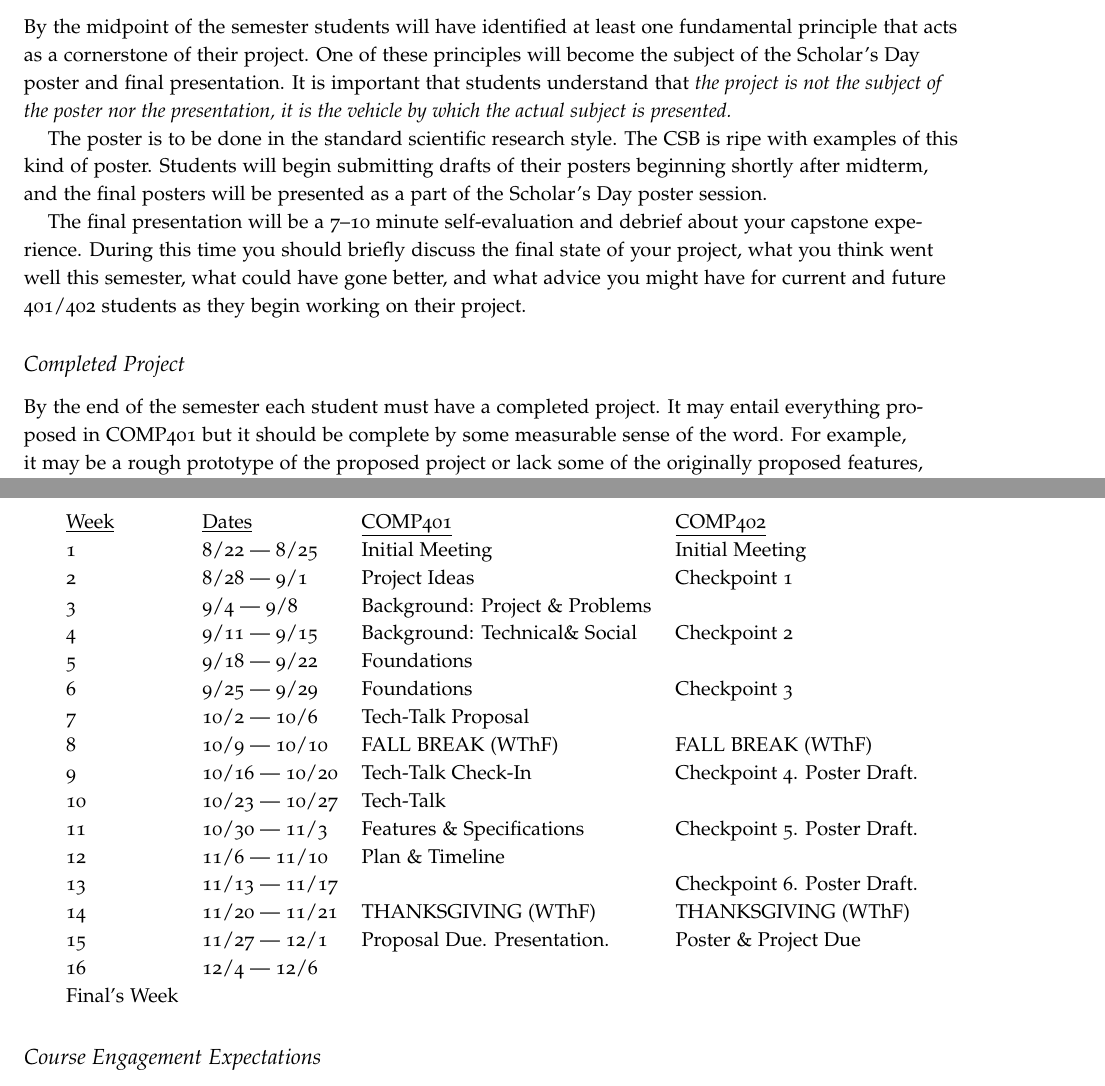
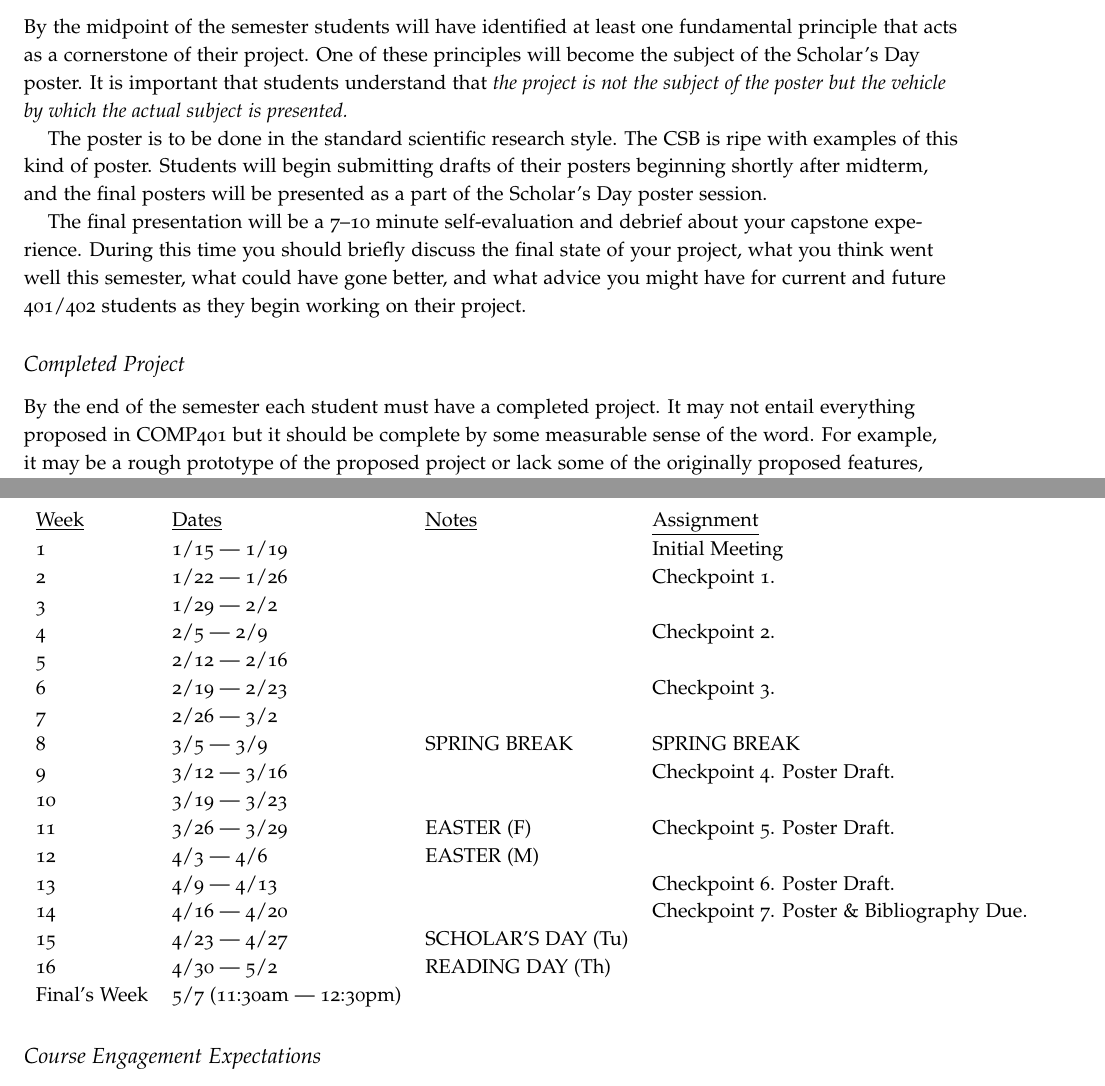
Before and after one commit to jlmayfield/MC-COMP401-402, a LaTeX document (COMP402/comp402-syllabus.tex): two parts of pages 3 and 5 of 5, joined at a grey line, cut so that both start at the same text. The pictures show the PDF file COMP402/comp402-syllabus.pdf that the author committed with the source.

Commit message:
sp18. comp402 syllabus updated.

```diff
--- a/COMP402/comp402-syllabus.tex
+++ b/COMP402/comp402-syllabus.tex
@@ -98,7 +90,7 @@ It is important to note that the bulk of each presentation is dedicated to the p
 
 \subsection{Scholar's Day Posters \& Final Presentations}
 
-By the midpoint of the semester students will have identified at least one fundamental principle that acts as a cornerstone of their project. One of these principles will become the subject of the Scholar's Day poster and final presentation. It is important that students understand that \textit{the project is not the subject of the poster nor the presentation, it is the vehicle by which the actual subject is presented.}
+By the midpoint of the semester students will have identified at least one fundamental principle that acts as a cornerstone of their project. One of these principles will become the subject of the Scholar's Day poster.  It is important that students understand that \textit{the project is not the subject of the poster but the vehicle by which the actual subject is presented.}
 
 The poster is to be done in the standard scientific research style. The CSB is ripe with examples of this kind of poster. Students will begin submitting drafts of their posters beginning shortly after midterm, and the final posters will be presented as a part of the Scholar's Day poster session.
 
@@ -106,7 +98,7 @@ The final presentation will be a 7--10 minute self-evaluation and debrief about
 
 \subsection{Completed Project}
 
-By the end of the semester each student must have a completed project. It may entail everything proposed in COMP401 but it should be complete by some measurable sense of the word. For example, it may be a rough prototype of the proposed project or lack some of the originally proposed features, but still carries out some clearly identifiable part of the project as proposed. What's important is that it stands on its own and that the student presents it as such. Too often students lament the features they didn't get to and overemphasize what the project might have been as opposed to what it finally ended up being.
+By the end of the semester each student must have a completed project. It may not entail everything proposed in COMP401 but it should be complete by some measurable sense of the word. For example, it may be a rough prototype of the proposed project or lack some of the originally proposed features, but still carries out some clearly identifiable part of the project as proposed. What's important is that it stands on its own and that the student presents it as such. Too often students lament the features they didn't get to and overemphasize what the project might have been as opposed to what it finally ended up being.
 
 The final version of the project must be submitted to the instructors by Scholar's Day. In addition to submitting their work to the instructors, students must also find a means of making their work publicly available. Standard paths to this include, but are not limited to:
 \begin{itemize}
@@ -153,26 +145,27 @@ This course is run concurrently with COMP 401. Both schedules are given below. C
 
 \begin{center}
 \begin{tabular}{llll}
-\underline{Week} & \underline{Dates} &  \underline{COMP401} & \underline{COMP402}\\
-1 & 8/22 --- 8/25 & Initial Meeting & Initial Meeting \\
-2 & 8/28 --- 9/1 & Project Ideas & Checkpoint 1 \\
-3 & 9/4 --- 9/8 & Background: Project \& Problems  & \\
-4 & 9/11 --- 9/15 & Background: Technical\& Social  & Checkpoint 2 \\
-5 & 9/18 --- 9/22 & Foundations & \\
-6 & 9/25 --- 9/29 & Foundations & Checkpoint 3 \\
-7 & 10/2 --- 10/6 & Tech-Talk Proposal & \\
-8 & 10/9 --- 10/10 & FALL BREAK (WThF)  & FALL BREAK (WThF) \\
-9 & 10/16 --- 10/20 & Tech-Talk Check-In & Checkpoint 4. Poster Draft. \\
-10 & 10/23 --- 10/27 & Tech-Talk & \\
-11 & 10/30 --- 11/3 &  Features \& Specifications &  Checkpoint 5. Poster Draft.\\
-12 & 11/6 --- 11/10 & Plan \& Timeline & \\
-13 & 11/13 --- 11/17 &  & Checkpoint 6. Poster Draft.\\
-14 & 11/20 --- 11/21  & THANKSGIVING (WThF) & THANKSGIVING (WThF) \\
-15 & 11/27 --- 12/1 & Proposal Due. Presentation. & Poster \& Project Due\\
-16 & 12/4 --- 12/6 & & \\
-Final's Week &  &  &  \\
+\underline{Week} & \underline{Dates} & \underline{Notes} & \underline{Assignment}\\
+1 & 1/15 --- 1/19 & & Initial Meeting  \\
+2 & 1/22 --- 1/26 & & Checkpoint 1. \\
+3 & 1/29 --- 2/2 &  &  \\
+4 & 2/5 --- 2/9 &  & Checkpoint 2. \\
+5 & 2/12 --- 2/16 & &\\
+6 & 2/19 --- 2/23 & & Checkpoint 3. \\
+7 & 2/26 --- 3/2 &  &  \\
+8 & 3/5 --- 3/9 & SPRING BREAK & SPRING BREAK \\
+9 & 3/12 --- 3/16 & & Checkpoint 4. Poster Draft.  \\
+10 & 3/19 --- 3/23 &  &\\
+11 & 3/26 --- 3/29 & EASTER (F)  & Checkpoint 5. Poster Draft. \\
+12 & 4/3 --- 4/6 & EASTER (M)  & \\
+13 & 4/9 --- 4/13 &  & Checkpoint 6. Poster Draft. \\
+14 & 4/16 --- 4/20 & & Checkpoint 7. Poster \& Bibliography Due. \\
+15 & 4/23 --- 4/27 & SCHOLAR'S DAY (Tu)  & \\
+16 & 4/30 --- 5/2 & READING DAY (Th) & \\
+Final's Week & 5/7 (11:30am --- 12:30pm) &  &  \\
 \end{tabular}
 \end{center}
+
 
 \subsection{Course Engagement Expectations}
 
```
Also changed, not shown: COMP402/comp402-syllabus.pdf, COMP402/comp402-syllabus.tex (18 more changed lines).
